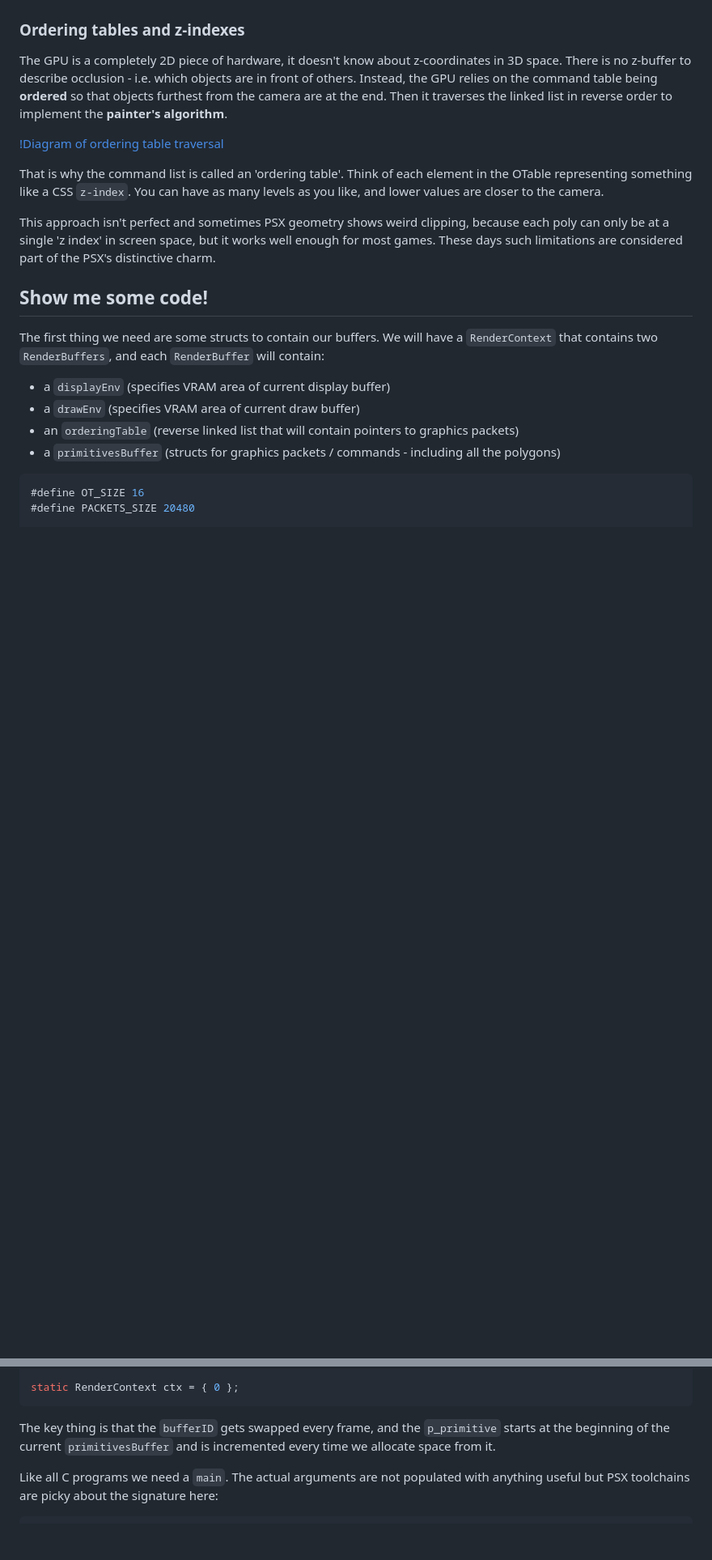
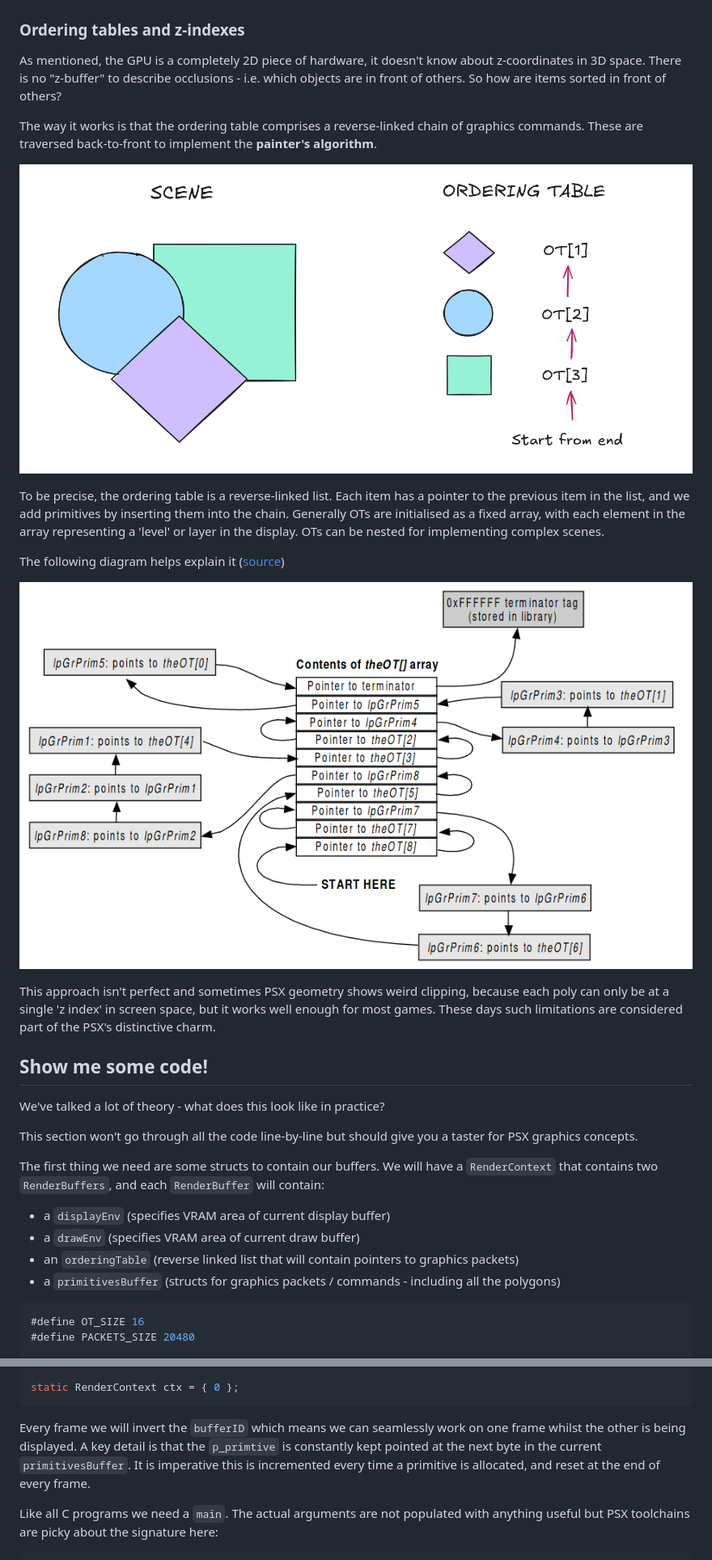
Before and after one commit to jbreckmckye/nortis, a Markdown page: blog/README.md, 2 parts joined by grey strips. Shown: that part at 81% size. Rendered like a GitHub page; pictures changed too: blog/ordering-table-scene.png (added), blog/ordering-table.png (added); blank space fills up the shorter version.

````diff
--- a/blog/README.md
+++ b/blog/README.md
@@ -235,21 +229,32 @@ drawing frame 3.
 
 ### Ordering tables and z-indexes
 
-The GPU is a completely 2D piece of hardware, it doesn't know about z-coordinates in 3D space. There is no z-buffer to
-describe occlusion - i.e. which objects are in front of others. Instead, the GPU relies on the command table being **ordered**
-so that objects furthest from the camera are at the end. Then it traverses the linked list in reverse order to implement
-the **painter's algorithm**.
+As mentioned, the GPU is a completely 2D piece of hardware, it doesn't know about z-coordinates in 3D space. There is no
+"z-buffer" to describe occlusions - i.e. which objects are in front of others. So how are items sorted in front of others?
 
-[!Diagram of ordering table traversal](ordering-table-traversal.png)
+The way it works is that the ordering table comprises a reverse-linked chain of graphics commands. These are traversed
+back-to-front to implement the **painter's algorithm**.
 
-That is why the command list is called an 'ordering table'. Think of each element in the OTable representing something
-like a CSS `z-index`. You can have as many levels as you like, and lower values are closer to the camera.
+![How a scene is made from an ordering table](ordering-table-scene.png)
+
+To be precise, the ordering table is a reverse-linked list. Each item has a pointer to the previous item in the list,
+and we add primitives by inserting them into the chain. Generally OTs are initialised as a fixed array, with each
+element in the array representing a 'level' or layer in the display. OTs can be nested for implementing complex scenes.
+
+The following diagram helps
+explain it ([source](https://psx.arthus.net/sdk/Psy-Q/DOCS/TECHNOTE/ordtbl.pdf))
+
+![Ordering table](ordering-table.png)
 
 This approach isn't perfect and sometimes PSX geometry shows weird clipping, because each poly can only be at a single
 'z index' in screen space, but it works well enough for most games. These days such limitations are considered part of
 the PSX's distinctive charm.
 
 ## Show me some code!
+
+We've talked a lot of theory - what does this look like in practice?
+
+This section won't go through all the code line-by-line but should give you a taster for PSX graphics concepts.
 
 The first thing we need are some structs to contain our buffers. We will have a `RenderContext` that contains two
 `RenderBuffers`, and each `RenderBuffer` will contain:
@@ -279,8 +284,10 @@ typedef struct {
 static RenderContext ctx = { 0 };
 ```
 
-The key thing is that the `bufferID` gets swapped every frame, and the `p_primitive` starts at the beginning of the
-current `primitivesBuffer` and is incremented every time we allocate space from it.
+Every frame we will invert the `bufferID` which means we can seamlessly work on one frame whilst the other is being
+displayed. A key detail is that the `p_primtive` is constantly kept pointed at the next byte in the current
+`primitivesBuffer`. It is imperative this is incremented every time a primitive is allocated, and reset at the end
+of every frame.
 
 Like all C programs we need a `main`. The actual arguments are not populated with anything useful but PSX toolchains are
 picky about the signature here:
````
Also changed, not shown: other parts of blog/README.md (+51 -52 lines), blog/hello-psx.png (added), blog/sdl2.png (added), 1 other file.
